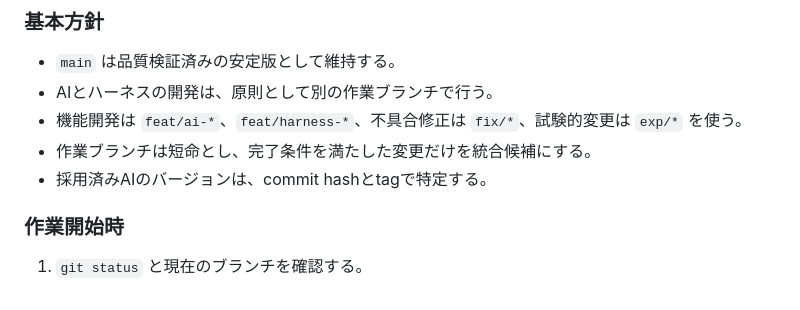
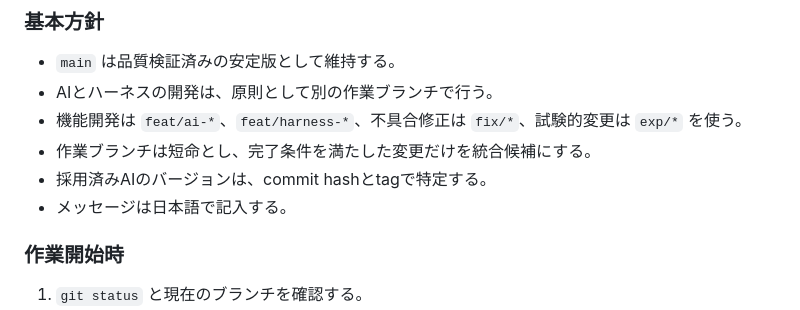
Before and after one commit to nonnhjleno/reversi-ai, a Markdown page: AGENTS.md, the part around the change. GitHub-like rendering.

Commit message:
Gitのメッセージを日本語で記入する方針を明記
AGENTS.mdのGit・ブランチ運用ルールに日本語でメッセージを記入する規則を追記する。ハーネス拡張のコミットは含めず、mainの既存品質ゲート全10工程の成功を確認した。

```diff
--- a/AGENTS.md
+++ b/AGENTS.md
@@ -111,6 +111,7 @@
 - 機能開発は `feat/ai-*`、`feat/harness-*`、不具合修正は `fix/*`、試験的変更は `exp/*` を使う。
 - 作業ブランチは短命とし、完了条件を満たした変更だけを統合候補にする。
 - 採用済みAIのバージョンは、commit hashとtagで特定する。
+- メッセージは日本語で記入する。
 
 ### 作業開始時
 1. `git status` と現在のブランチを確認する。
```
